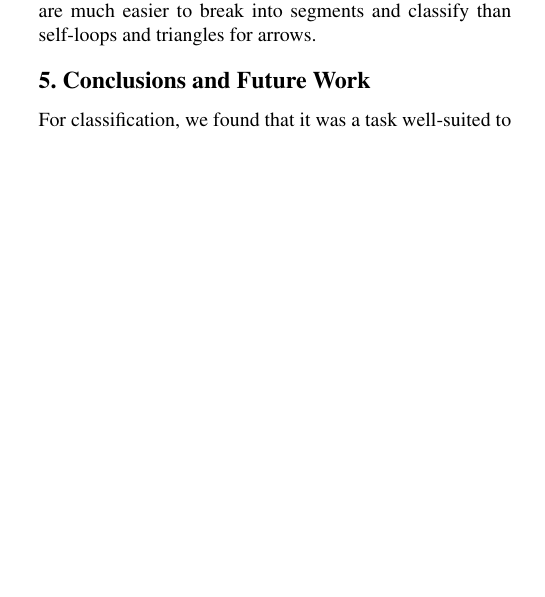
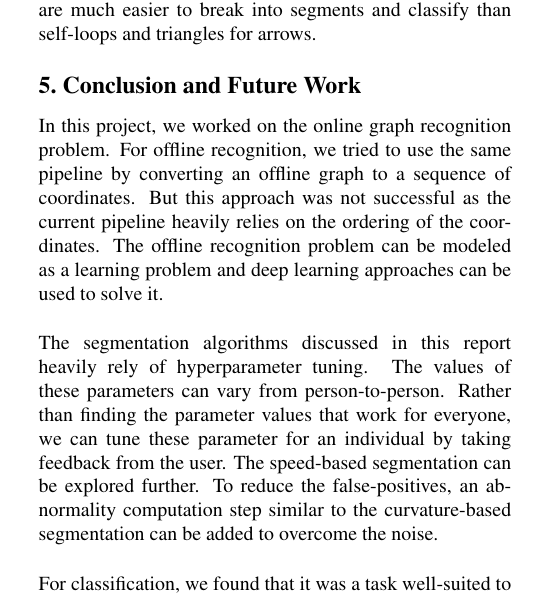
Before and after one commit to neerajgangwar/graph-recognition, a LaTeX document (report/report.tex): part of one column of page 8 of 9, cut so that both start at the same text, the shorter picture padded with empty space. Compiled offline with pdfLaTeX.

Commit message:
Add conclusion and future work

```diff
--- a/report/report.tex
+++ b/report/report.tex
@@ -42,7 +42,10 @@
 
 	\input{./interpretation.tex}
 
-	\section{Conclusions and Future Work}
+	\section{Conclusion and Future Work}
+	In this project, we worked on the online graph recognition problem. For offline recognition, we tried to use the same pipeline by converting an offline graph to a sequence of coordinates. But this approach was not successful as the current pipeline heavily relies on the ordering of the coordinates. The offline recognition problem can be modeled as a learning problem and deep learning approaches can be used to solve it.\\
+
+	The segmentation algorithms discussed in this report heavily rely of hyperparameter tuning. The values of these parameters can vary from person-to-person. Rather than finding the parameter values that work for everyone, we can tune these parameter for an individual by taking feedback from the user. The speed-based segmentation can be explored further. To reduce the false-positives, an abnormality computation step similar to the curvature-based segmentation can be added to overcome the noise.\\
 
 	For classification, we found that it was a task well-suited to multiple pipeline configurations, only needing to adjust the input format. The geometric feature approach described in the original paper was the most effective. The problem is simple enough that attempting convolutional methods introduces significant complexity for minimal increase in efficacy.\\
 
```
Also changed, not shown: report/report.tex (6 more changed lines).
